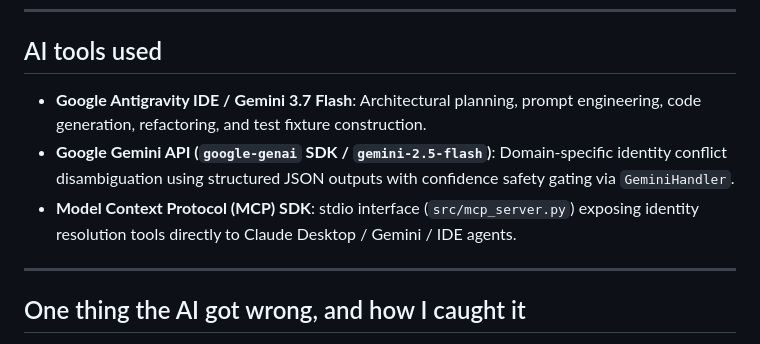
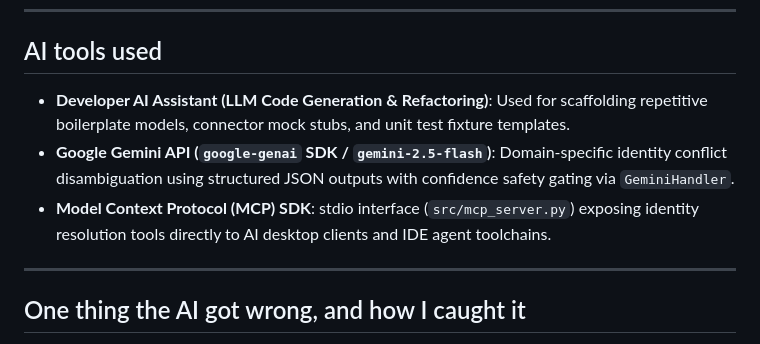
Before and after one commit to Navi-0212/BetterUp, a Markdown page: build_note.md, the part around the change. Rendered like a GitHub page.

```diff
--- a/build_note.md
+++ b/build_note.md
@@ -64,9 +64,9 @@ We deliberately **do not construct fictitious Ashby records or synthetic pre-hir
 
 ## AI tools used
 
-- **Google Antigravity IDE / Gemini 3.7 Flash**: Architectural planning, prompt engineering, code generation, refactoring, and test fixture construction.
+- **Developer AI Assistant (LLM Code Generation & Refactoring)**: Used for scaffolding repetitive boilerplate models, connector mock stubs, and unit test fixture templates.
 - **Google Gemini API (`google-genai` SDK / `gemini-2.5-flash`)**: Domain-specific identity conflict disambiguation using structured JSON outputs with confidence safety gating via `GeminiHandler`.
-- **Model Context Protocol (MCP) SDK**: stdio interface (`src/mcp_server.py`) exposing identity resolution tools directly to Claude Desktop / Gemini / IDE agents.
+- **Model Context Protocol (MCP) SDK**: stdio interface (`src/mcp_server.py`) exposing identity resolution tools directly to AI desktop clients and IDE agent toolchains.
 
 ---
 
```
Also changed, not shown: README.md (+61 -57 lines).
